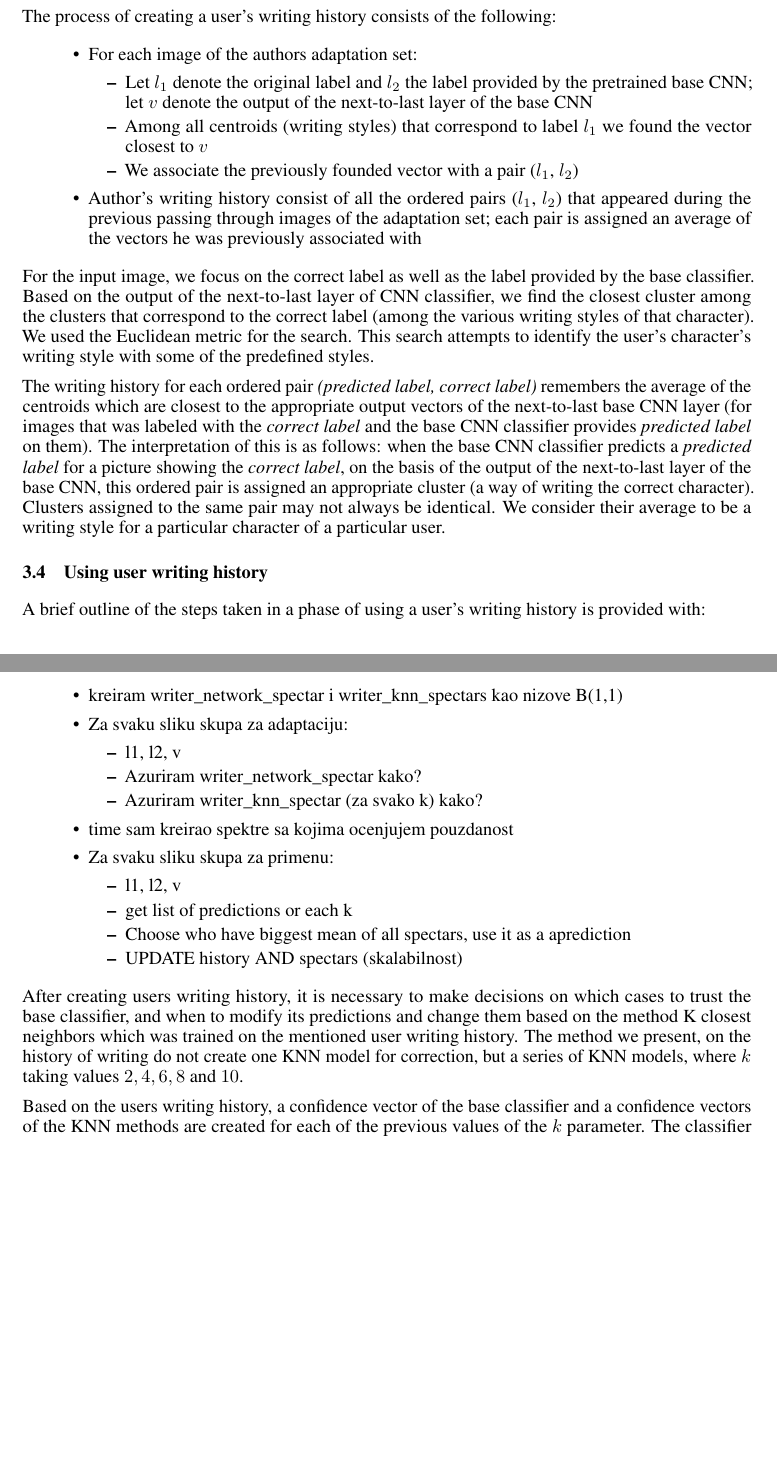
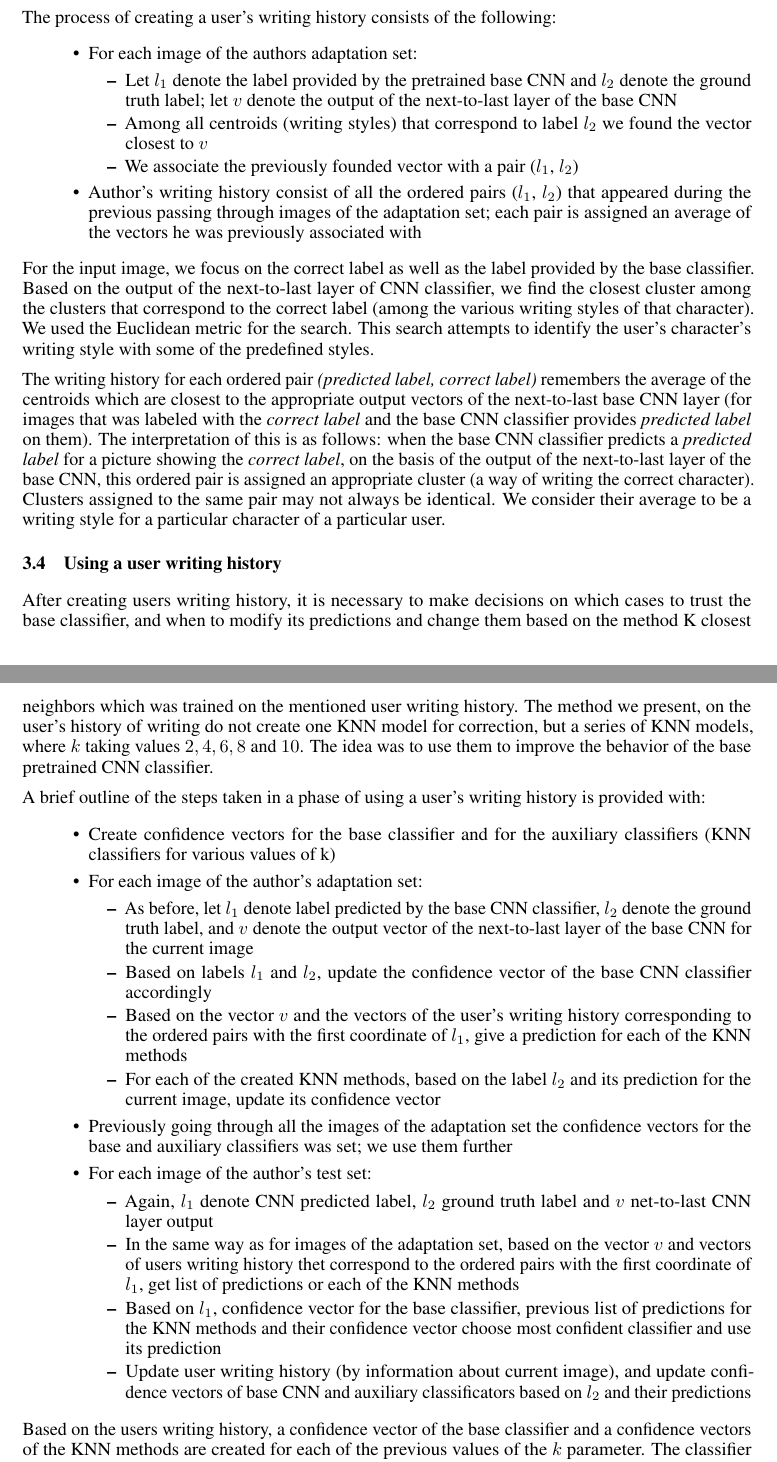
Before and after one commit to cugurm/CNN-handwritten-classifier-improvement, a LaTeX paper (FORPUBLIC/Cugurovic.tex): two parts of pages 5 and 6 of 14, joined at a grey line, cut so that both start at the same text, the shorter picture padded with empty space. Compiled offline with pdfLaTeX.

Commit message:
Add files via upload
Added sceleton for 3.4

TODO: go through 3.2, 3.3 and 3.4 and fine tune it
Focus on 3.4

```diff
--- a/FORPUBLIC/Cugurovic.tex
+++ b/FORPUBLIC/Cugurovic.tex
@@ -26,7 +26,7 @@
 \usepackage{nicefrac}       % compact symbols for 1/2, etc.
 \usepackage{microtype}      % microtypography
 
-\title{Learning the Way We Write: A Lightweight Automatic Adjustment of %offline
+\title{Learning the Way We Write: A Lightweight Automatic Adaptation of % umesto Adjustment zbog literature
 Neural Classifier of Handwritten Text to Individual Users}
 
 % The \author macro works with any number of authors. There are two commands
@@ -276,9 +276,9 @@ The process of creating a user's writing history consists of the following: % ov
 \begin{itemize}
   \item For each image of the authors adaptation set:
   \begin{itemize}
-    \item Let $l_1$ denote the original label and $l_2$ the label provided by the pretrained base CNN;
+    \item Let $l_1$ denote the label provided by the pretrained base CNN and $l_2$ denote the ground truth label;
     let $v$ denote the output of the next-to-last layer of the base CNN
-    \item Among all centroids (writing styles) that correspond to label $l_1$ we found the vector closest to $v$
+    \item Among all centroids (writing styles) that correspond to label $l_2$ we found the vector closest to $v$
     \item We associate the previously founded vector with a pair ($l_1$, $l_2$)
   \end{itemize}
   \item Author's writing history consist of all the ordered pairs ($l_1$, $l_2$) that appeared during the previous passing through images of the adaptation set;
@@ -301,30 +301,34 @@ on the basis of the output of the next-to-last layer of the base CNN, this order
 Clusters assigned to the same pair may not always be identical.
 We consider their average to be a writing style for a particular character of a particular user.
 
-\subsection{Using user writing history}
+\subsection{Using a user writing history}
+
+After creating users writing history, it is necessary to make decisions on which cases to trust the base classifier, and when to modify its predictions and change them based on the method K closest neighbors
+which was trained on the mentioned user writing history.
+The method we present, on the user's history of writing do not create one KNN model for correction, but a series of KNN models, where $k$ taking values $2, 4, 6, 8$ and $10$.
+The idea was to use them to improve the behavior of the base pretrained CNN classifier.
 
 A brief outline of the steps taken in a phase of using a user's writing history is provided with:
 \begin{itemize}
-  \item kreiram writer\_network\_spectar i writer\_knn\_spectars kao nizove B(1,1)
-  \item Za svaku sliku skupa za adaptaciju:
+  \item Create confidence vectors for the base classifier and for the auxiliary classifiers (KNN classifiers for various values of k)
+  \item For each image of the author's adaptation set:
   \begin{itemize}
-    \item l1, l2, v
-    \item Azuriram writer\_network\_spectar kako?
-    \item Azuriram writer\_knn\_spectar (za svako k) kako?
+    \item As before, let $l_1$ denote label predicted by the base CNN classifier, $l_2$ denote the ground truth label, and $v$ denote the output vector of the next-to-last layer of the base CNN for the current image
+    \item Based on labels $l_1$ and $l_2$, update the confidence vector of the base CNN classifier accordingly
+    \item Based on the vector $v$ and the vectors of the user's writing history corresponding to the ordered pairs with the first coordinate of $l_1$,
+    give a prediction for each of the KNN methods
+    \item For each of the created KNN methods, based on the label $l_2$ and its prediction for the current image, update its confidence vector
+    %ako knn ne moze da predvidi labelu, predvidja ono sto i bazni!
   \end{itemize}
-  \item time sam kreirao spektre sa kojima ocenjujem pouzdanost
-  \item Za svaku sliku skupa za primenu:
+  \item Previously going through all the images of the adaptation set the confidence vectors for the base and auxiliary classifiers was set; we use them further
+  \item For each image of the author's test set:
   \begin{itemize}
-    \item l1, l2, v
-    \item get list of predictions or each k
-    \item Choose who have biggest mean of all spectars, use it as a aprediction
-    \item UPDATE history AND spectars (skalabilnost)
+    \item Again, $l_1$ denote CNN predicted label, $l_2$ ground truth label and $v$ net-to-last CNN layer output
+    \item In the same way as for images of the adaptation set, based on the vector $v$ and vectors of users writing history thet correspond to the ordered pairs with the first coordinate of $l_1$, get list of predictions or each of the KNN methods
+    \item Based on $l_1$, confidence vector for the base classifier, previous list of predictions for the KNN methods and their confidence vector choose most confident classifier and use its prediction
+    \item Update user writing history (by information about current image), and update confidence vectors of base CNN and auxiliary classificators based on $l_2$ and their predictions
   \end{itemize}
 \end{itemize}
-
-After creating users writing history, it is necessary to make decisions on which cases to trust the base classifier, and when to modify its predictions and change them based on the method K closest neighbors
-which was trained on the mentioned user writing history.
-The method we present, on the history of writing do not create one KNN model for correction, but a series of KNN models, where $k$ taking values $2, 4, 6, 8$ and $10$.
 
 Based on the users writing history, a confidence vector of the base classifier and a confidence vectors of the KNN methods are created for each of the previous values of the $k$ parameter.
 The classifier confidence vector is an array of beta distribution expectations, which evaluate the reliability of the classifier when predicting each of the labels.
```
Also changed, not shown: FORPUBLIC/Cugurovic.pdf, FORPUBLIC/Cugurovic.tex (4 more changed lines).
